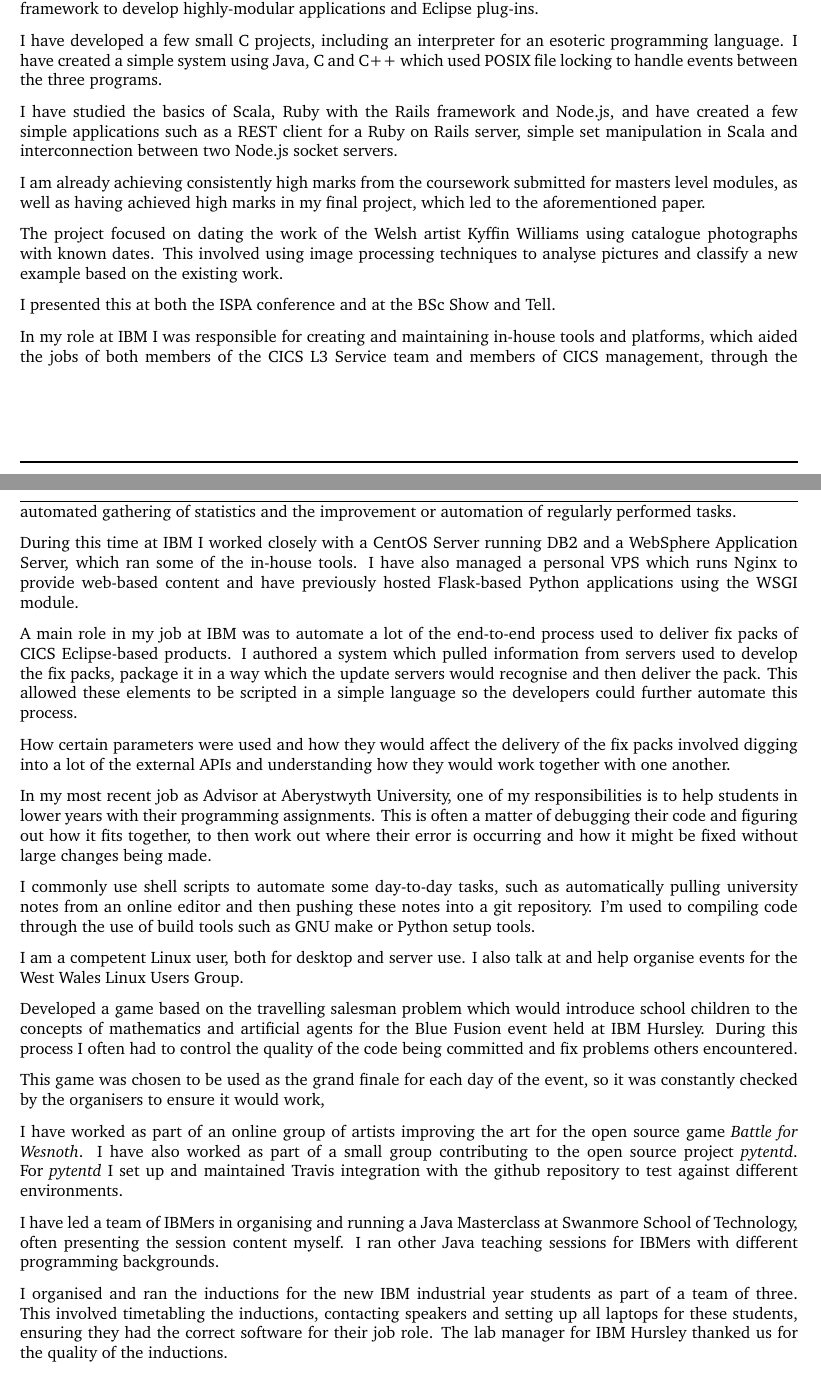
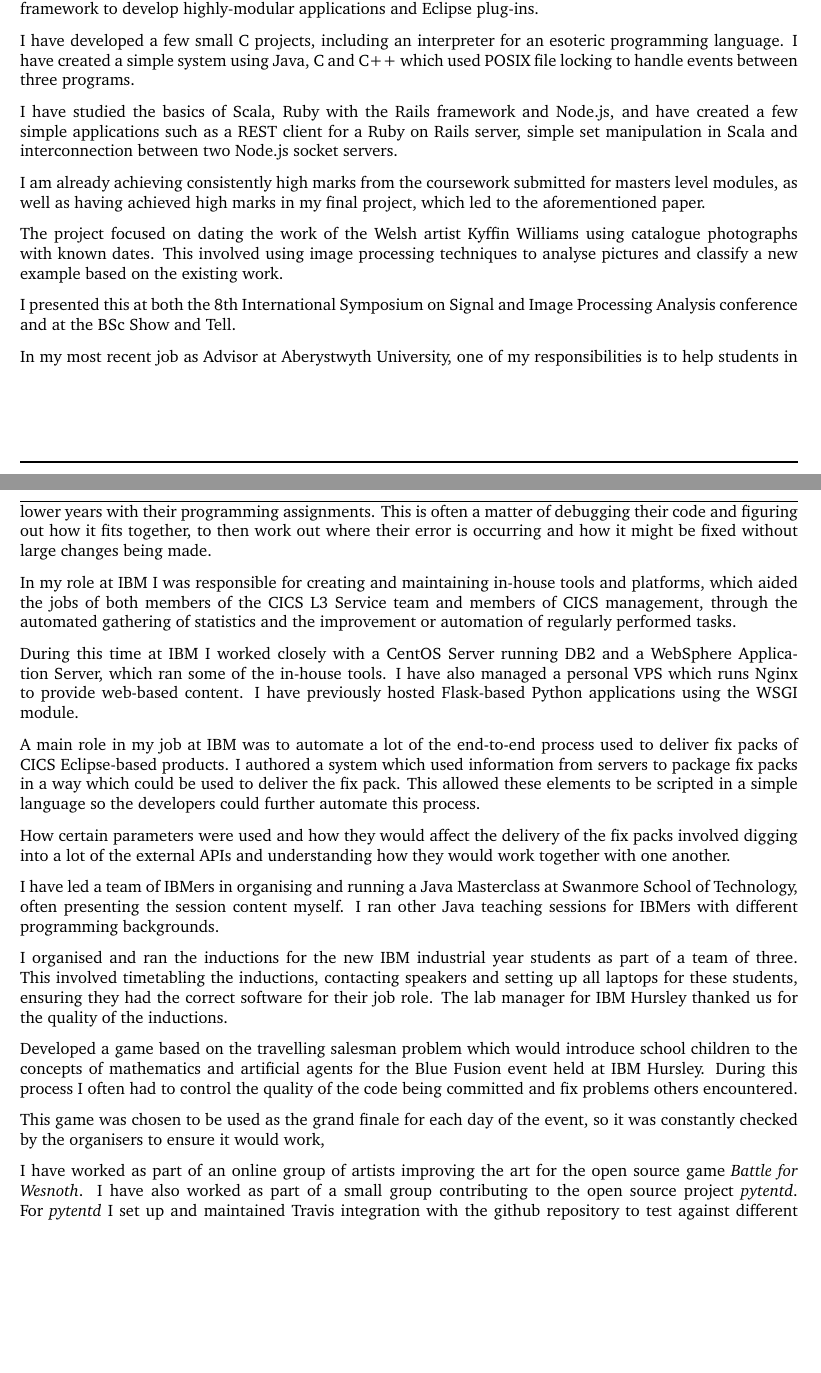
Before and after one commit to SoftlySplinter/cv-master, a LaTeX document (cover-letter.tex): two parts of pages 1 and 2 of 2, joined at a grey line, cut so that both start at the same text, the shorter picture padded with empty space. Compiled offline with pdfLaTeX.

Commit message:
Final touches

```diff
--- a/cover-letter.tex
+++ b/cover-letter.tex
@@ -107,7 +107,7 @@
 
 I have developed a few small C projects, including an interpreter for an
 esoteric programming language. I have created a simple system using Java, C and
-C++ which used POSIX file locking to handle events between the three programs.
+C++ which used POSIX file locking to handle events between three programs.
 
 I have studied the basics of Scala, Ruby with the Rails framework and Node.js,
 and have created a few simple applications such as a REST client for a Ruby on
@@ -129,7 +129,13 @@
 processing techniques to analyse pictures and classify a new example based
 on the existing work.
 
-I presented this at both the ISPA conference and at the BSc Show and Tell.
+I presented this at both the 8th International Symposium on Signal and Image Processing Analysis conference and at the BSc Show and Tell.
+
+In my most recent job as Advisor at Aberystwyth University, one of my
+responsibilities is to help students in lower years with their programming
+assignments. This is often a matter of debugging their code and
+figuring out how it fits together, to then work out where their error is
+occurring and how it might be fixed without large changes being made.
 
 % You are comfortable creating and maintaining in-house test tools, platforms and environments from scratch
 % 	CICS L3 Service Tooling (not testing, but synonymous)
@@ -142,15 +148,14 @@
 %	VPS Management
 During this time at IBM I worked closely with a CentOS Server running DB2 and a WebSphere
 Application Server, which ran some of the in-house tools. I have also managed a
-personal VPS which runs Nginx to provide web-based content and have previously
+personal VPS which runs Nginx to provide web-based content. I have previously
 hosted Flask-based Python applications using the WSGI module.
 
 % You have a passion for automating complex activities, and are drawn to the challenge of ensuring that nothing has to be done manually
 %	CICS L3 Automation
 A main role in my job at IBM was to automate a lot of the end-to-end process
-used to deliver fix packs of CICS Eclipse-based products. I authored a system which pulled
-information from servers used to develop the fix packs, package it in a way
-which the update servers would recognise and then deliver the pack.
+used to deliver fix packs of CICS Eclipse-based products. I authored a system which used
+information from servers to package fix packs in a way which could be used to deliver the fix pack.
 This allowed these elements to be scripted in a simple language so
 the developers could further automate this process.
 
@@ -158,22 +163,26 @@
 packs involved digging into a lot of the external APIs and understanding
 how they would work together with one another.
 
+I have led a team of IBMers in organising and running a Java Masterclass
+at Swanmore School of Technology, often presenting the session content myself.
+I ran other Java teaching sessions for IBMers with different programming
+backgrounds.
+
+I organised and ran the inductions for the new IBM industrial year students as
+part of a team of three. This involved timetabling the inductions, contacting
+speakers and setting up all laptops for these students, ensuring they had the
+correct software for their job role. The lab manager for IBM Hursley
+thanked us for the quality of the inductions.
 % You enjoy getting under the skin of something, and figuring out the ramifications of complex interactions
 %	Dissertation
 %	Uni modules
-In my most recent job as Advisor at Aberystwyth University, one of my
-responsibilities is to help students in lower years with their programming
-assignments. This is often a matter of debugging their code and
-figuring out how it fits together, to then work out where their error is
-occurring and how it might be fixed without large changes being made.
 
 %	Shell scripting
 %	Travis integration
-I commonly use shell scripts to automate some day-to-day tasks, such as
-automatically pulling university notes from an
-online editor and then pushing these notes into a git repository. I'm
-used to compiling code through the use of build tools such as GNU make or
-Python setup tools.
+%I commonly use shell scripts to automate some day-to-day tasks, such as
+%pulling university notes from an online editor and then pushing these notes into a git repository. I'm
+%used to compiling code through the use of build tools such as GNU make or
+%Python setup tools.
 
 % You look to prove what is actually happening rather than work off assumptions
 %	Tend to run to ensure behaviour is expected. Tending to expand this to automated testing through Travis for some GitHub projects (c-armok, etc.)
@@ -191,8 +200,6 @@
 
 % You are comfortable working on Linux on the server, and either Linux or OS X on the desktop
 %	Currently run Linux on all machines, preferred OS.
-I am a competent Linux user, both for desktop and server use. I also talk at
-and help organise events for the West Wales Linux Users Group.
 
 % Ability to collaborate with and enjoy a small, intense team of engineers and business people in a world-leading company
 %	Worked in many teams, mostly small groups.
@@ -214,16 +221,6 @@
 
 % Strong verbal and written communication skills
 %	Presentations and teaching
-I have led a team of IBMers in organising and running a Java Masterclass
-at Swanmore School of Technology, often presenting the session content myself.
-I ran other Java teaching sessions for IBMers with different programming
-backgrounds.
-
-I organised and ran the inductions for the new IBM industrial year students as
-part of a team of three. This involved timetabling the inductions, contacting
-speakers and setting up all laptops for these students, ensuring they had the
-correct software for their job role. The lab manager for IBM Hursley
-thanked us for the quality of the inductions.
 
 % Scrupulous attention to detail and addicted to quality
 %	???
```
Also changed, not shown: cover-letter.pdf.
